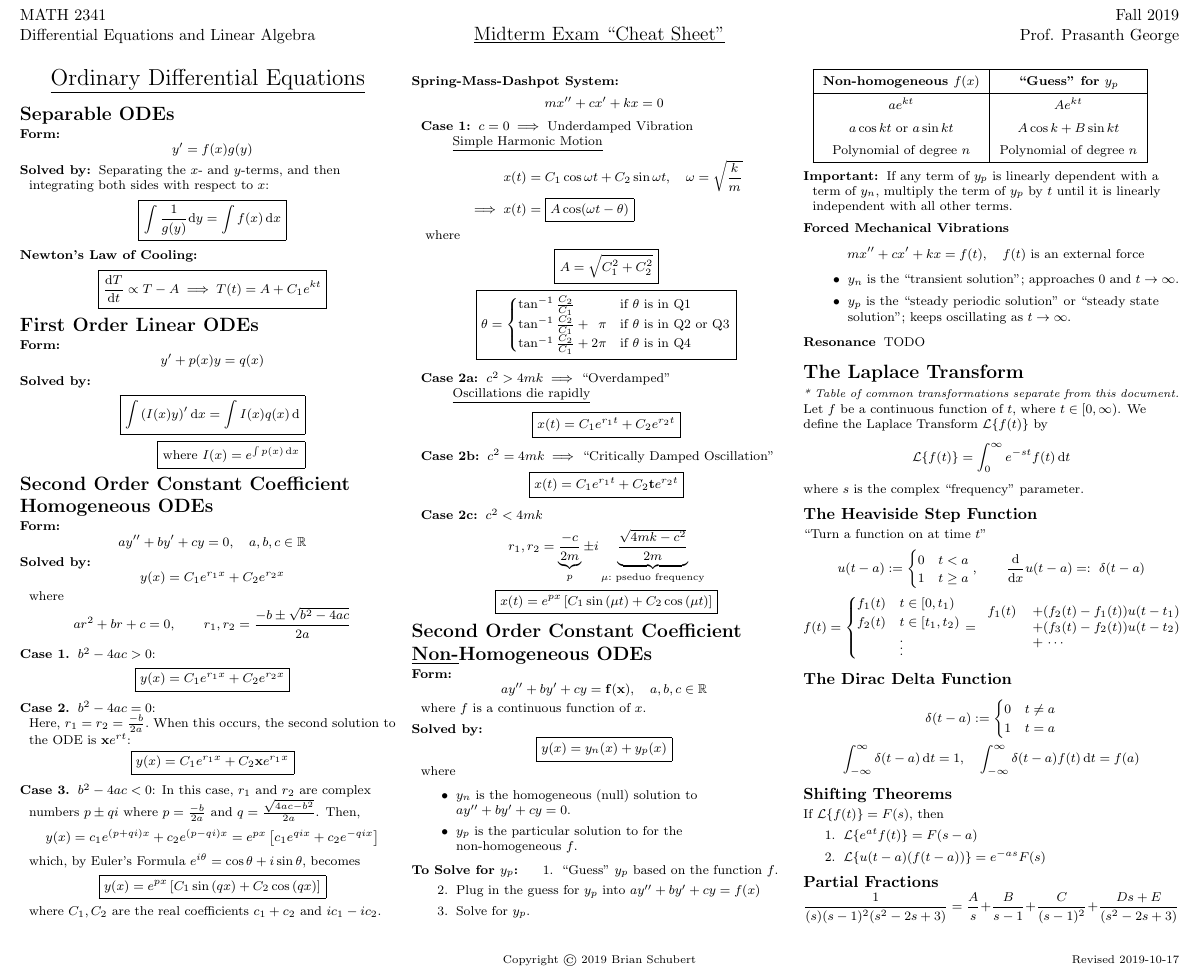
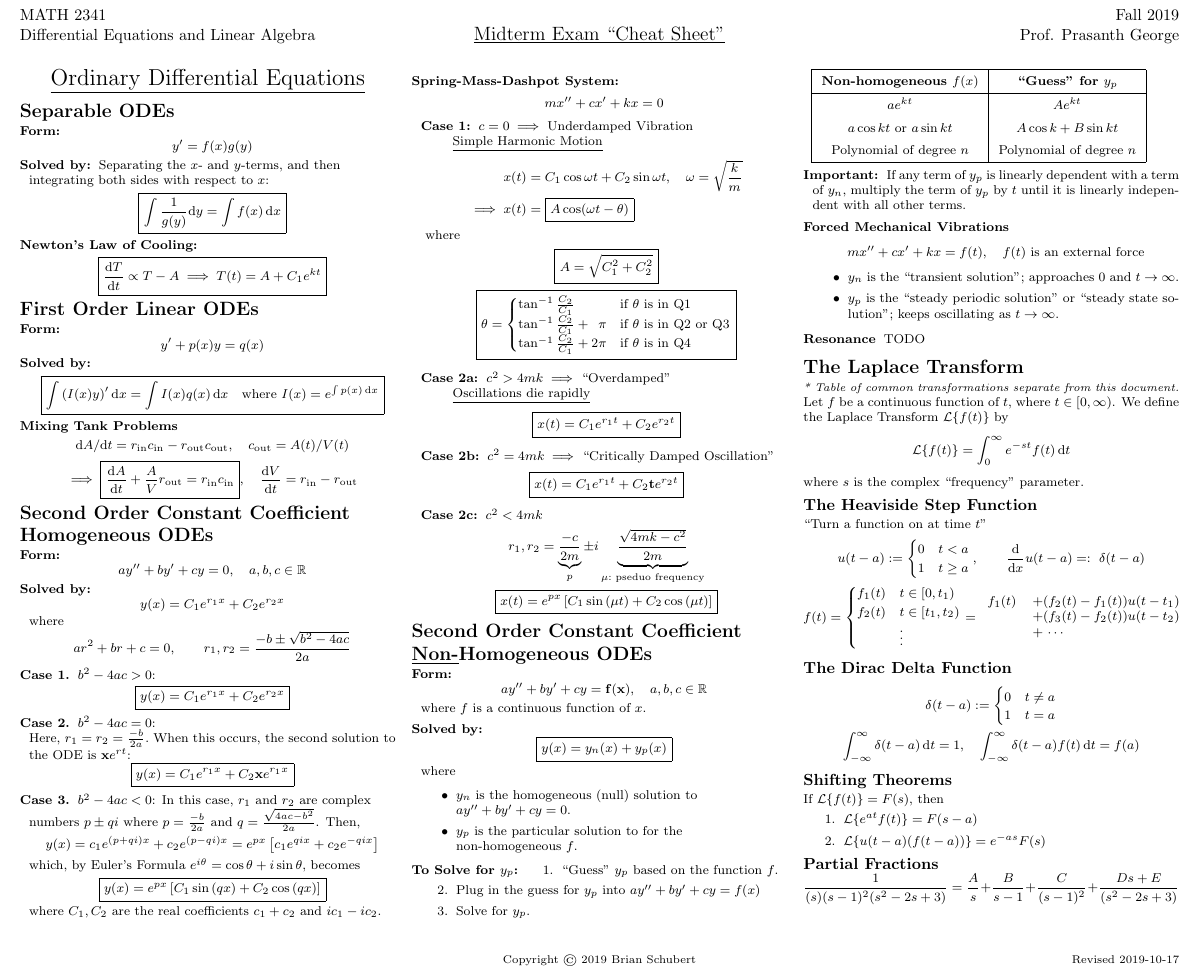
Before and after one commit to blueschu/MATH-2341-Manuscripts, a LaTeX problem sheet (Midterm Exam Cheat Sheet/midterm-cheat-sheet.tex): part of the page, cut so that both start at the same text. Compiled offline with pdfLaTeX.

Commit message:
Add mixing tank problems to midterm cheat sheet

```diff
--- a/Midterm Exam Cheat Sheet/midterm-cheat-sheet.tex
+++ b/Midterm Exam Cheat Sheet/midterm-cheat-sheet.tex
@@ -93,9 +93,16 @@
 \begin{description}[style=unboxed,leftmargin=\cheatsheetmargin]
     \item[Form:]  \begin{equation*}y' + p(x)y = q(x)\end{equation*}
     \item[Solved by:] \begin{align*}
-    \boxed{\int \left( I(x)y\right)' \dd x = \int I(x)q(x) \, \dd } \\
-    \boxed{\text{where } I(x) = e^{\int p(x) \, \dd x}}
+    \boxed{\int \left( I(x)y\right)' \dd x = \int I(x)q(x) \, \dd x \quad
+    \text{where } I(x) = e^{\int p(x) \, \dd x}}
     \end{align*}
+    \item[Mixing Tank Problems]
+    \begin{gather*}
+        \mathrm d A / \mathrm d t = r_\text{in}c_\text{in} - r_\text{out}c_\text{out},
+        \quad c_\text{out} = A(t)/V(t)\\
+        \implies \boxed{\diffop[A]{t} + \frac{A}{V}r_\text{out} = r_\text{in}c_\text{in}}, \quad
+        \diffop[V]{t} = r_\text{in} - r_\text{out}
+    \end{gather*}
 \end{description}
 
 \section{Second Order Constant Coefficient Homogeneous ODEs}
@@ -188,11 +195,17 @@
         \item Plug in the guess for $y_p$ into $ay'' + by' + cy = f(x)$
         \item Solve for $y_p$.
     \end{enumerate}
+\end{description}
 
+    % Split description into two descriptions to allow the second half to be
+    % included in the third column's "minipage"
     \columnbreak
 
+% Group the third column in a "minipage" to ensure all element remain on the same page
+\begin{minipage}{\columnwidth}
+\begin{description}[style=unboxed,leftmargin=\cheatsheetmargin]
     \renewcommand{\arraystretch}{1.5}
-    \begin{tabular}{|c|c|}
+    \item \begin{tabular}{|c|c|}
         \hline
         \textbf{Non-homogeneous $f(x)$} & \textbf{``Guess" for $y_p$} \\
         \hline
```
Also changed, not shown: Midterm Exam Cheat Sheet/midterm-cheat-sheet.tex (2 more changed lines).
